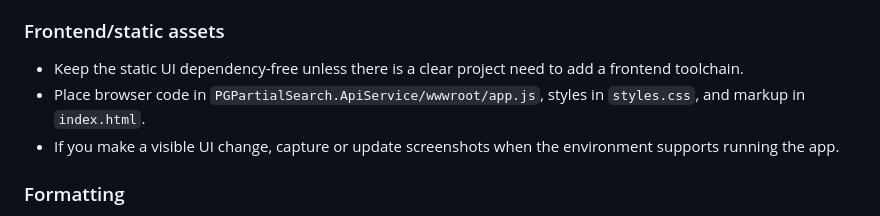
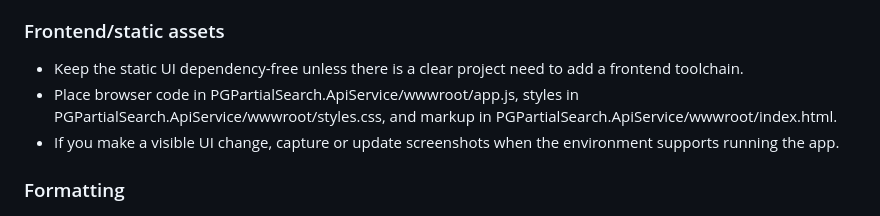
Before and after one commit to evilz/PG-Partial-Search, a Markdown page: AGENTS.md, the part around the change. Rendered like a GitHub page.

Commit message:
Update AGENTS.md
Co-authored-by: gemini-code-assist[bot] <176961590+gemini-code-assist[bot]@users.noreply.github.com>

```diff
--- a/AGENTS.md
+++ b/AGENTS.md
@@ -122,7 +122,7 @@ Test guidance:
 ### Frontend/static assets
 
 - Keep the static UI dependency-free unless there is a clear project need to add a frontend toolchain.
-- Place browser code in `PGPartialSearch.ApiService/wwwroot/app.js`, styles in `styles.css`, and markup in `index.html`.
+- Place browser code in PGPartialSearch.ApiService/wwwroot/app.js, styles in PGPartialSearch.ApiService/wwwroot/styles.css, and markup in PGPartialSearch.ApiService/wwwroot/index.html.
 - If you make a visible UI change, capture or update screenshots when the environment supports running the app.
 
 ### Formatting
```
